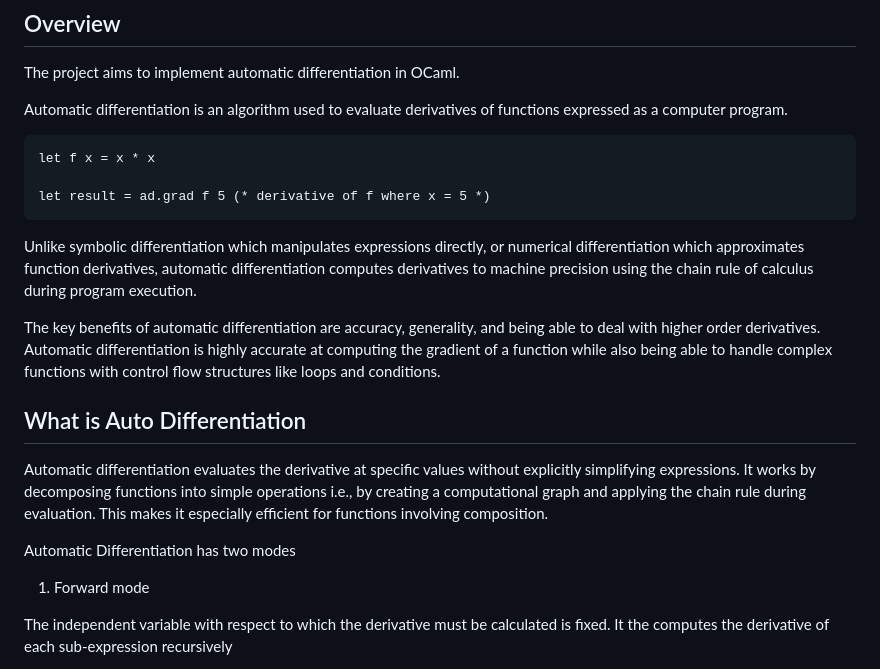
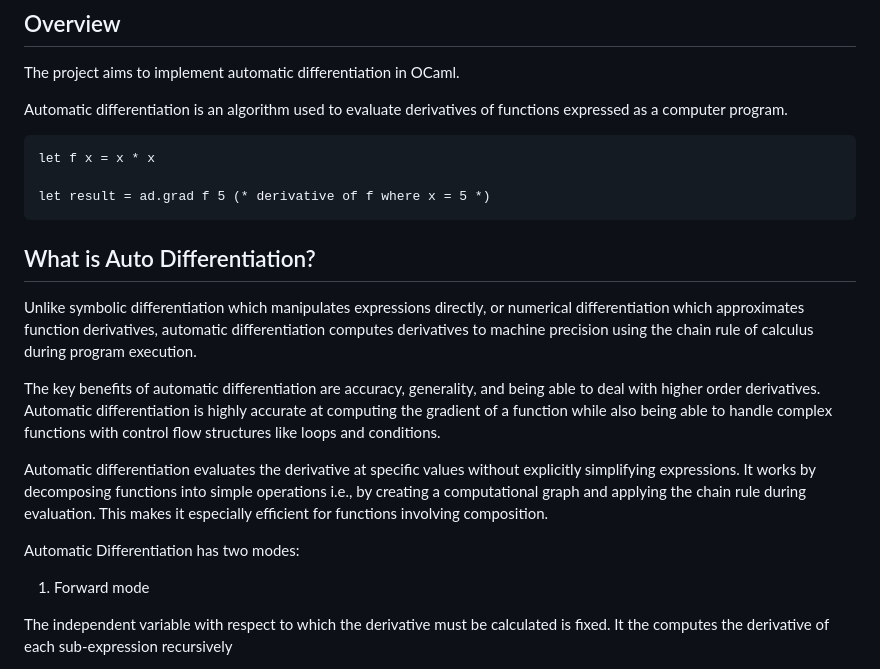
Before and after one commit to mxberner/Autodiff-Ocaml, a Markdown page: design.md, the part around the change. Rendered like a GitHub page.

Commit message:
Update design.md
Moved the What is Auto Differentiation heading

````diff
--- a/design.md
+++ b/design.md
@@ -12,15 +12,15 @@ let f x = x * x
 let result = ad.grad f 5 (* derivative of f where x = 5 *)
 ```
 
+## What is Auto Differentiation?
+
 Unlike symbolic differentiation which manipulates expressions directly, or numerical differentiation which approximates function derivatives, automatic differentiation computes derivatives to machine precision using the chain rule of calculus during program execution.
 
 The key benefits of automatic differentiation are accuracy, generality, and being able to deal with higher order derivatives. Automatic differentiation is highly accurate at computing the gradient of a function while also being able to handle complex functions with control flow structures like loops and conditions.
 
-## What is Auto Differentiation
-
 Automatic differentiation evaluates the derivative at specific values without explicitly simplifying expressions. It works by decomposing functions into simple operations i.e., by creating a computational graph and applying the chain rule during evaluation. This makes it especially efficient for functions involving composition.
 
-Automatic Differentiation has two modes
+Automatic Differentiation has two modes:
 
 1. Forward mode
 
````
